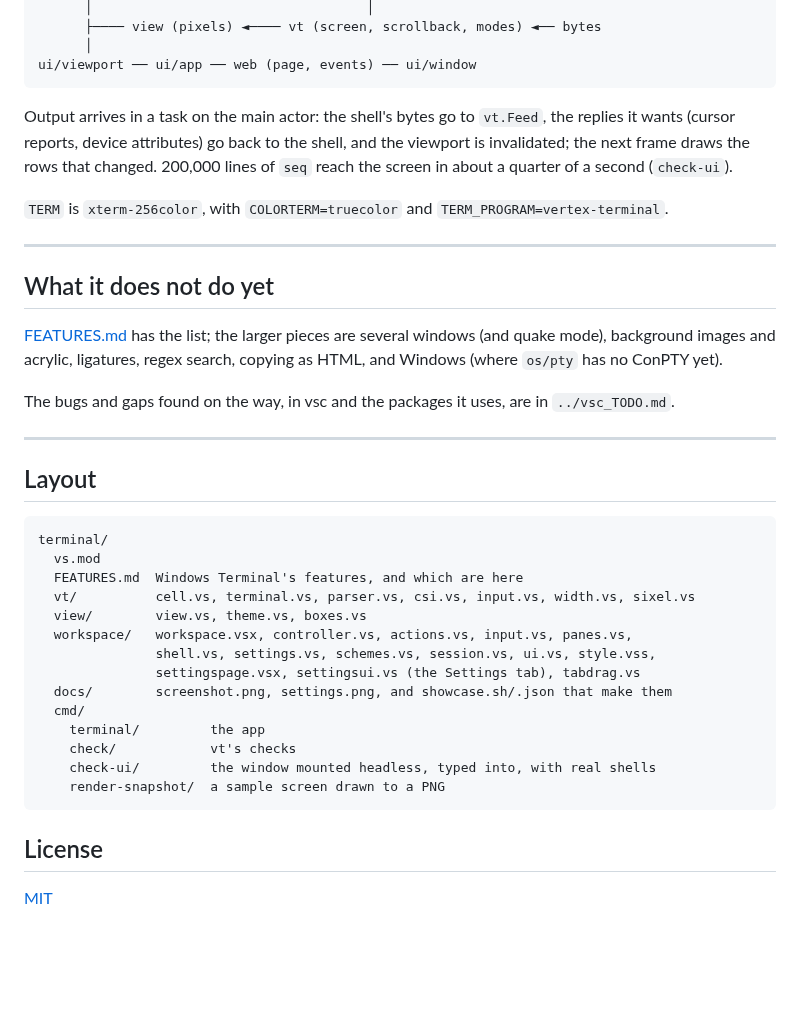
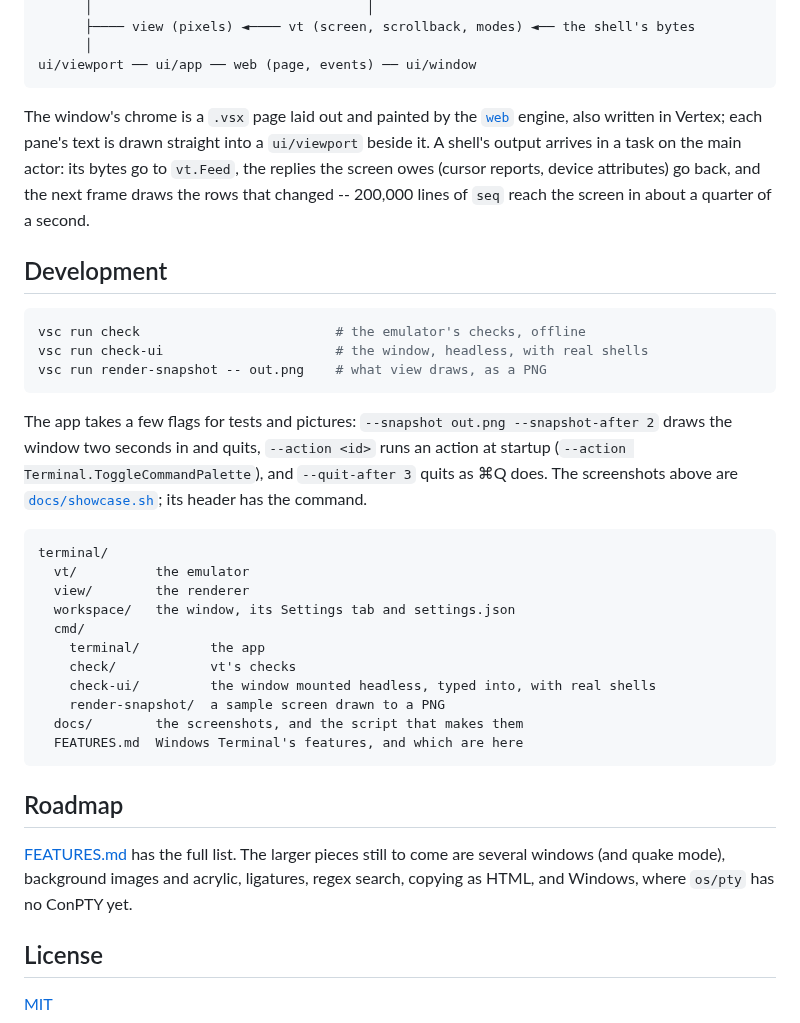
Before and after one commit to vertex-language/terminal, a Markdown page: README.md, the part around one of its changes. Drawn GitHub-style; blank space fills up the shorter version.

````diff
--- a/README.md
+++ b/README.md
@@ -120,50 +134,51 @@ workspace      tab bar (.vsx/.vss) · Controller · Shell ──► os/pty (the
       │                                   │
-      ├──── view (pixels) ◄──── vt (screen, scrollback, modes) ◄── bytes
+      ├──── view (pixels) ◄──── vt (screen, scrollback, modes) ◄── the shell's bytes
       │
 ui/viewport ── ui/app ── web (page, events) ── ui/window
 ```
 
-Output arrives in a task on the main actor: the shell's bytes go to
-`vt.Feed`, the replies it wants (cursor reports, device attributes) go back
-to the shell, and the viewport is invalidated; the next frame draws the
-rows that changed. 200,000 lines of `seq` reach the screen in about a
-quarter of a second (`check-ui`).
+The window's chrome is a `.vsx` page laid out and painted by the
+[`web`](https://github.com/vertex-language/web) engine, also written in
+Vertex; each pane's text is drawn straight into a `ui/viewport` beside it.
+A shell's output arrives in a task on the main actor: its bytes go to
+`vt.Feed`, the replies the screen owes (cursor reports, device attributes)
+go back, and the next frame draws the rows that changed -- 200,000 lines of
+`seq` reach the screen in about a quarter of a second.
 
-`TERM` is `xterm-256color`, with `COLORTERM=truecolor` and
-`TERM_PROGRAM=vertex-terminal`.
+## Development
 
----
+```bash
+vsc run check                         # the emulator's checks, offline
+vsc run check-ui                      # the window, headless, with real shells
+vsc run render-snapshot -- out.png    # what view draws, as a PNG
+```
 
-## What it does not do yet
-
-[FEATURES.md](FEATURES.md) has the list; the larger pieces are several
-windows (and quake mode), background images
-and acrylic, ligatures, regex search, copying as HTML, and Windows (where
-`os/pty` has no ConPTY yet).
-
-The bugs and gaps found on the way, in vsc and the packages it uses, are in
-`../vsc_TODO.md`.
-
----
-
-## Layout
+The app takes a few flags for tests and pictures: `--snapshot out.png
+--snapshot-after 2` draws the window two seconds in and quits, `--action <id>`
+runs an action at startup (`--action Terminal.ToggleCommandPalette`), and
+`--quit-after 3` quits as ⌘Q does. The screenshots above are
+[`docs/showcase.sh`](docs/showcase.sh); its header has the command.
 
 ```
 terminal/
-  vs.mod
-  FEATURES.md  Windows Terminal's features, and which are here
-  vt/          cell.vs, terminal.vs, parser.vs, csi.vs, input.vs, width.vs, sixel.vs
-  view/        view.vs, theme.vs, boxes.vs
-  workspace/   workspace.vsx, controller.vs, actions.vs, input.vs, panes.vs,
-               shell.vs, settings.vs, schemes.vs, session.vs, ui.vs, style.vss,
-               settingspage.vsx, settingsui.vs (the Settings tab), tabdrag.vs
-  docs/        screenshot.png, settings.png, and showcase.sh/.json that make them
+  vt/          the emulator
+  view/        the renderer
+  workspace/   the window, its Settings tab and settings.json
   cmd/
     terminal/         the app
     check/            vt's checks
     check-ui/         the window mounted headless, typed into, with real shells
     render-snapshot/  a sample screen drawn to a PNG
+  docs/        the screenshots, and the script that makes them
+  FEATURES.md  Windows Terminal's features, and which are here
 ```
+
+## Roadmap
+
+[FEATURES.md](FEATURES.md) has the full list. The larger pieces still to come
+are several windows (and quake mode), background images and acrylic,
+ligatures, regex search, copying as HTML, and Windows, where `os/pty` has no
+ConPTY yet.
 
 ## License
 
````
Also changed, not shown: other parts of README.md (+75 -61 lines), docs/screenshot.png, 1 other file.
